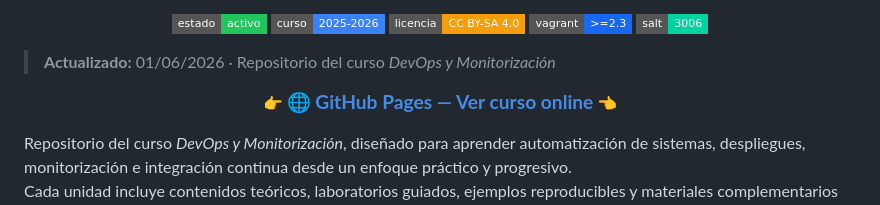
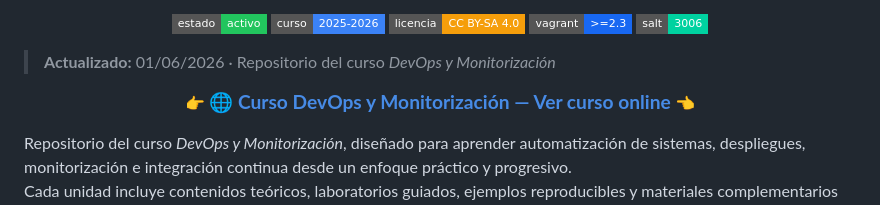
Before and after one commit to sergarb1/CursoDevOpsMonitorizacion, a Markdown page: README.md, the part around the change. Drawn GitHub-style; badges without logos.

Commit message:
Actualizado

```diff
--- a/README.md
+++ b/README.md
@@ -22,7 +22,7 @@
 > **Actualizado:** 01/06/2026 · Repositorio del curso *DevOps y Monitorización*
 
 <p align="center">
-  👉 <a href="https://sergarb1.github.io/CursoDevOpsMonitorizacion/"><strong><big>🌐 GitHub Pages — Ver curso online</big></strong></a> 👈
+  👉 <a href="https://sergarb1.github.io/CursoDevOpsMonitorizacion/"><strong><big>🌐 Curso DevOps y Monitorización — Ver curso online</big></strong></a> 👈
 </p>
 
 Repositorio del curso *DevOps y Monitorización*, diseñado para aprender automatización de sistemas, despliegues, monitorización e integración continua desde un enfoque práctico y progresivo.
```
